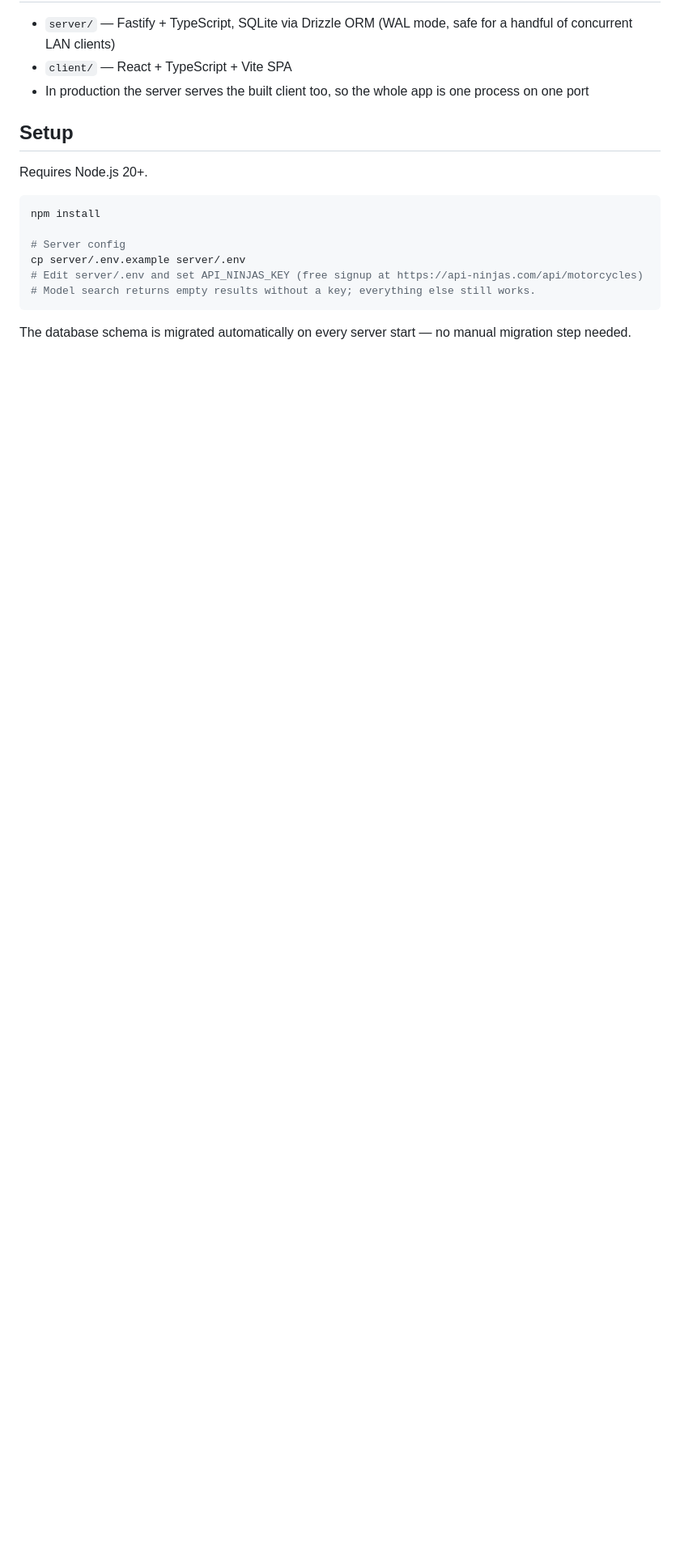
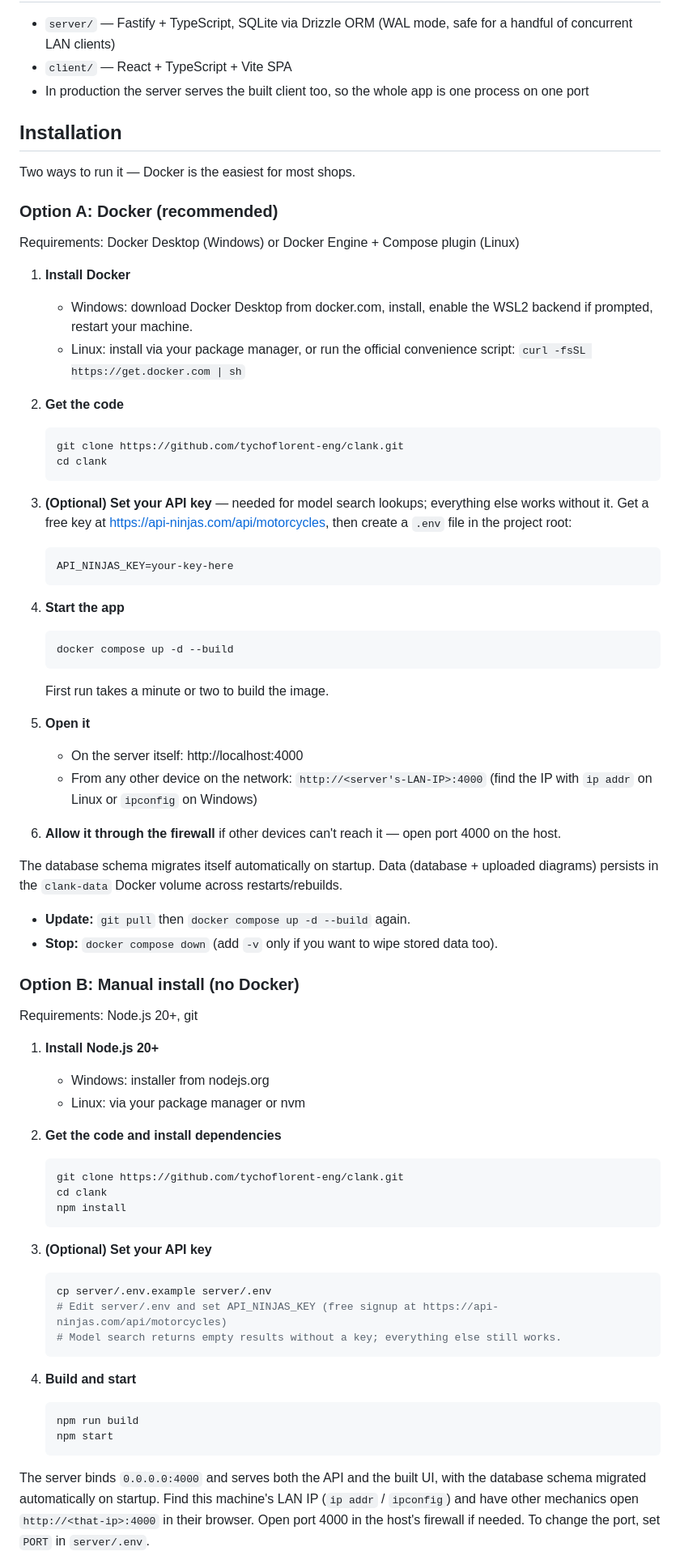
Before and after one commit to tychoflorent-eng/Clank, a Markdown page: README.md, the part around one of its changes. Shown at 81% size. Drawn GitHub-style; blank space fills up the shorter version.

Commit message:
Add step-by-step installation guide to README
Replaces the terser Setup/Production/Docker sections with a single
Installation section covering Docker and manual install as two clear,
numbered paths, geared toward shop owners who may not be familiar with
npm or Docker.

Co-Authored-By: Claude Sonnet 4.6 <noreply@anthropic.com>
Claude-Session: https://claude.ai/code/session_016ss5ALiBt3Jekh5VzvnLn8

````diff
--- a/README.md
+++ b/README.md
@@ -19,17 +19,76 @@ app are deliberately out of scope until this is solid.
 - `client/` — React + TypeScript + Vite SPA
 - In production the server serves the built client too, so the whole app is one process on one port
 
-## Setup
+## Installation
 
-Requires Node.js 20+.
+Two ways to run it — Docker is the easiest for most shops.
 
-```bash
-npm install
+### Option A: Docker (recommended)
 
-# Server config
-cp server/.env.example server/.env
-# Edit server/.env and set API_NINJAS_KEY (free signup at https://api-ninjas.com/api/motorcycles)
-# Model search returns empty results without a key; everything else still works.
-```
+Requirements: Docker Desktop (Windows) or Docker Engine + Compose plugin (Linux)
 
-The database schema is migrated automatically on every server start — no manual migration step needed.
+1. **Install Docker**
+   - Windows: download Docker Desktop from docker.com, install, enable the WSL2 backend if prompted, restart your machine.
+   - Linux: install via your package manager, or run the official convenience script: `curl -fsSL https://get.docker.com | sh`
+
+2. **Get the code**
+   ```bash
+   git clone https://github.com/tychoflorent-eng/clank.git
+   cd clank
+   ```
+
+3. **(Optional) Set your API key** — needed for model search lookups; everything else works without it. Get a free key at https://api-ninjas.com/api/motorcycles, then create a `.env` file in the project root:
+   ```
+   API_NINJAS_KEY=your-key-here
+   ```
+
+4. **Start the app**
+   ```bash
+   docker compose up -d --build
+   ```
+   First run takes a minute or two to build the image.
+
+5. **Open it**
+   - On the server itself: http://localhost:4000
+   - From any other device on the network: `http://<server's-LAN-IP>:4000` (find the IP with `ip addr` on Linux or `ipconfig` on Windows)
+
+6. **Allow it through the firewall** if other devices can't reach it — open port 4000 on the host.
+
+The database schema migrates itself automatically on startup. Data (database + uploaded diagrams) persists in the `clank-data` Docker volume across restarts/rebuilds.
+
+- **Update:** `git pull` then `docker compose up -d --build` again.
+- **Stop:** `docker compose down` (add `-v` only if you want to wipe stored data too).
+
+### Option B: Manual install (no Docker)
+
+Requirements: Node.js 20+, git
+
+1. **Install Node.js 20+**
+   - Windows: installer from nodejs.org
+   - Linux: via your package manager or nvm
+
+2. **Get the code and install dependencies**
+   ```bash
+   git clone https://github.com/tychoflorent-eng/clank.git
+   cd clank
+   npm install
+   ```
+
+3. **(Optional) Set your API key**
+   ```bash
+   cp server/.env.example server/.env
+   # Edit server/.env and set API_NINJAS_KEY (free signup at https://api-ninjas.com/api/motorcycles)
+   # Model search returns empty results without a key; everything else still works.
+   ```
+
+4. **Build and start**
+   ```bash
+   npm run build
+   npm start
+   ```
+
+The server binds `0.0.0.0:4000` and serves both the API and the built UI, with the database
+schema migrated automatically on startup. Find this machine's LAN IP (`ip addr` / `ipconfig`)
+and have other mechanics open `http://<that-ip>:4000` in their browser. Open port 4000 in the
+host's firewall if needed. To change the port, set `PORT` in `server/.env`.
+
````
Also changed, not shown: other parts of README.md (+1 -42 lines).
